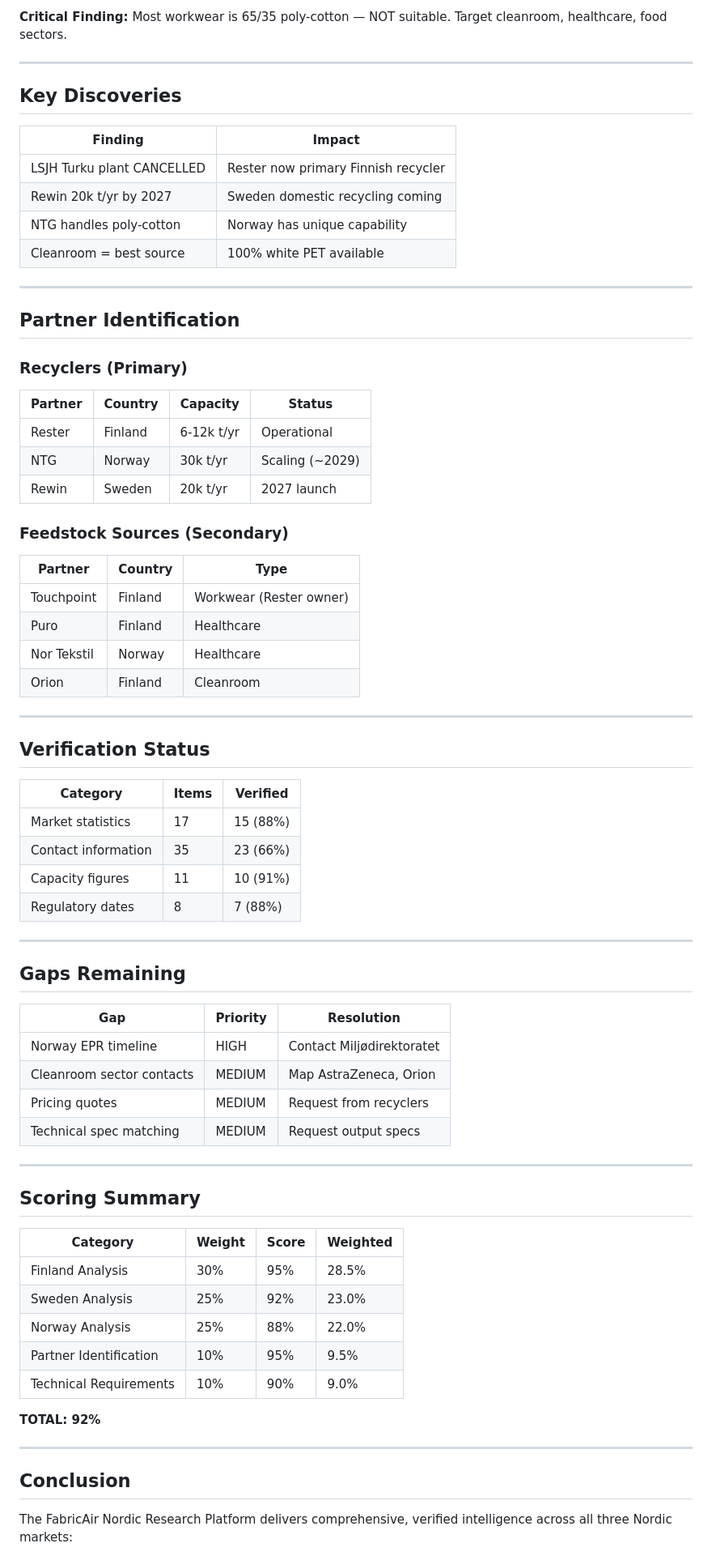
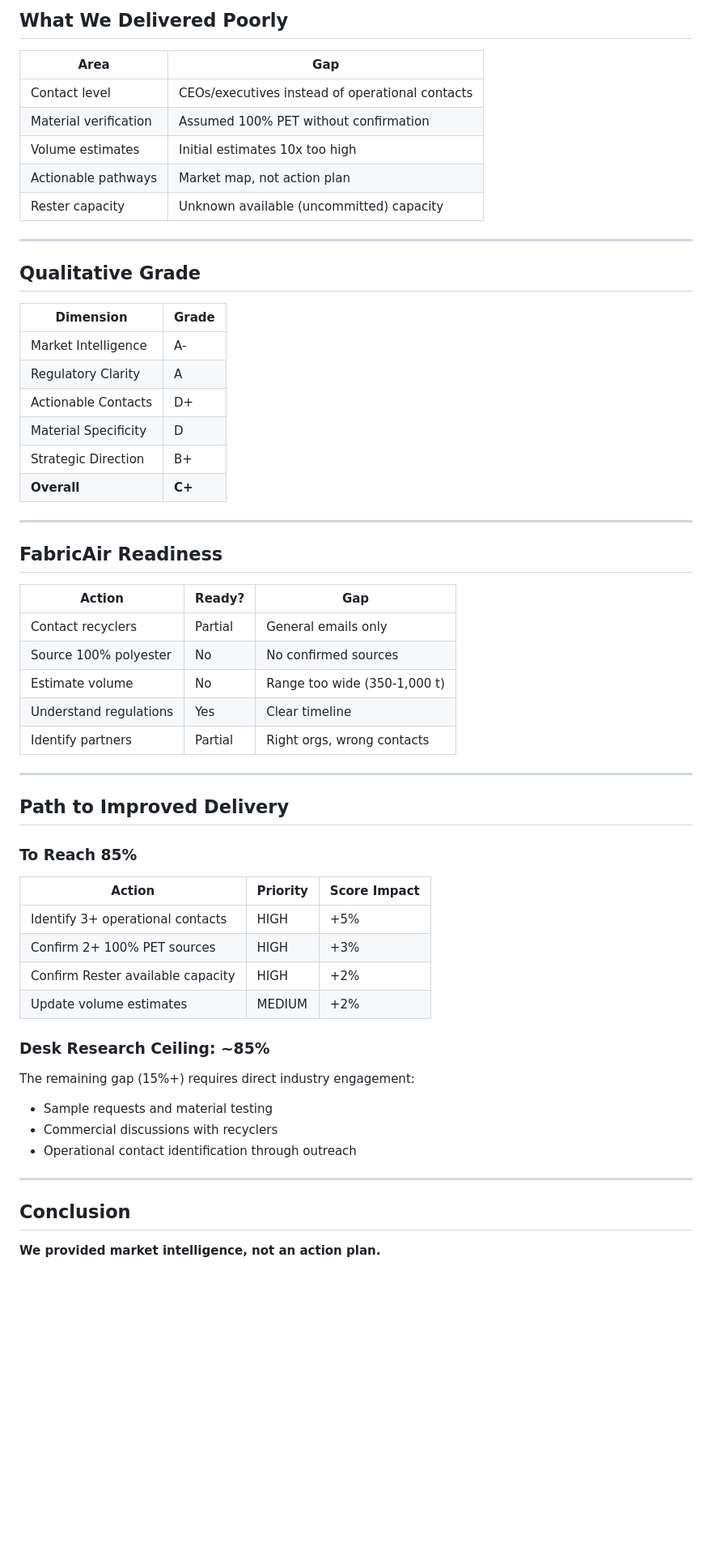
Before and after one commit to justaride/FabricAir, a Markdown page: docs/DELIVERY-ASSESSMENT.md, the part around one of its changes. Shown at 81% size. Rendered like a GitHub page; blank space fills up the shorter version.

```diff
--- a/docs/DELIVERY-ASSESSMENT.md
+++ b/docs/DELIVERY-ASSESSMENT.md
@@ -57,77 +73,62 @@
 
-**Critical Finding:** Most workwear is 65/35 poly-cotton — NOT suitable. Target cleanroom, healthcare, food sectors.
+## What We Delivered Poorly
+
+| Area | Gap |
+|------|-----|
+| Contact level | CEOs/executives instead of operational contacts |
+| Material verification | Assumed 100% PET without confirmation |
+| Volume estimates | Initial estimates 10x too high |
+| Actionable pathways | Market map, not action plan |
+| Rester capacity | Unknown available (uncommitted) capacity |
 
 ---
 
-## Key Discoveries
+## Qualitative Grade
 
-| Finding | Impact |
-|---------|--------|
-| LSJH Turku plant CANCELLED | Rester now primary Finnish recycler |
-| Rewin 20k t/yr by 2027 | Sweden domestic recycling coming |
-| NTG handles poly-cotton | Norway has unique capability |
-| Cleanroom = best source | 100% white PET available |
+| Dimension | Grade |
+|-----------|-------|
+| Market Intelligence | A- |
+| Regulatory Clarity | A |
+| Actionable Contacts | D+ |
+| Material Specificity | D |
+| Strategic Direction | B+ |
+| **Overall** | **C+** |
 
 ---
 
-## Partner Identification
+## FabricAir Readiness
 
-### Recyclers (Primary)
-
-| Partner | Country | Capacity | Status |
-|---------|---------|----------|--------|
-| Rester | Finland | 6-12k t/yr | Operational |
-| NTG | Norway | 30k t/yr | Scaling (~2029) |
-| Rewin | Sweden | 20k t/yr | 2027 launch |
-
-### Feedstock Sources (Secondary)
-
-| Partner | Country | Type |
-|---------|---------|------|
-| Touchpoint | Finland | Workwear (Rester owner) |
-| Puro | Finland | Healthcare |
-| Nor Tekstil | Norway | Healthcare |
-| Orion | Finland | Cleanroom |
+| Action | Ready? | Gap |
+|--------|--------|-----|
+| Contact recyclers | Partial | General emails only |
+| Source 100% polyester | No | No confirmed sources |
+| Estimate volume | No | Range too wide (350-1,000 t) |
+| Understand regulations | Yes | Clear timeline |
+| Identify partners | Partial | Right orgs, wrong contacts |
 
 ---
 
-## Verification Status
+## Path to Improved Delivery
 
-| Category | Items | Verified |
-|----------|-------|----------|
-| Market statistics | 17 | 15 (88%) |
-| Contact information | 35 | 23 (66%) |
-| Capacity figures | 11 | 10 (91%) |
-| Regulatory dates | 8 | 7 (88%) |
+### To Reach 85%
 
----
+| Action | Priority | Score Impact |
+|--------|----------|--------------|
+| Identify 3+ operational contacts | HIGH | +5% |
+| Confirm 2+ 100% PET sources | HIGH | +3% |
+| Confirm Rester available capacity | HIGH | +2% |
+| Update volume estimates | MEDIUM | +2% |
 
-## Gaps Remaining
+### Desk Research Ceiling: ~85%
 
-| Gap | Priority | Resolution |
-|-----|----------|------------|
-| Norway EPR timeline | HIGH | Contact Miljødirektoratet |
-| Cleanroom sector contacts | MEDIUM | Map AstraZeneca, Orion |
-| Pricing quotes | MEDIUM | Request from recyclers |
-| Technical spec matching | MEDIUM | Request output specs |
-
----
-
-## Scoring Summary
-
-| Category | Weight | Score | Weighted |
-|----------|--------|-------|----------|
-| Finland Analysis | 30% | 95% | 28.5% |
-| Sweden Analysis | 25% | 92% | 23.0% |
-| Norway Analysis | 25% | 88% | 22.0% |
-| Partner Identification | 10% | 95% | 9.5% |
-| Technical Requirements | 10% | 90% | 9.0% |
-
-**TOTAL: 92%**
+The remaining gap (15%+) requires direct industry engagement:
+- Sample requests and material testing
+- Commercial discussions with recyclers
+- Operational contact identification through outreach
 
 ---
 
 ## Conclusion
 
-The FabricAir Nordic Research Platform delivers comprehensive, verified intelligence across all three Nordic markets:
+**We provided market intelligence, not an action plan.**
 
```
Also changed, not shown: other parts of docs/DELIVERY-ASSESSMENT.md (+63 -42 lines), docs/QUALITATIVE-DELIVERY-ASSESSMENT.md (added, +364 -0 lines), docs/index.md (+26 -3 lines).
